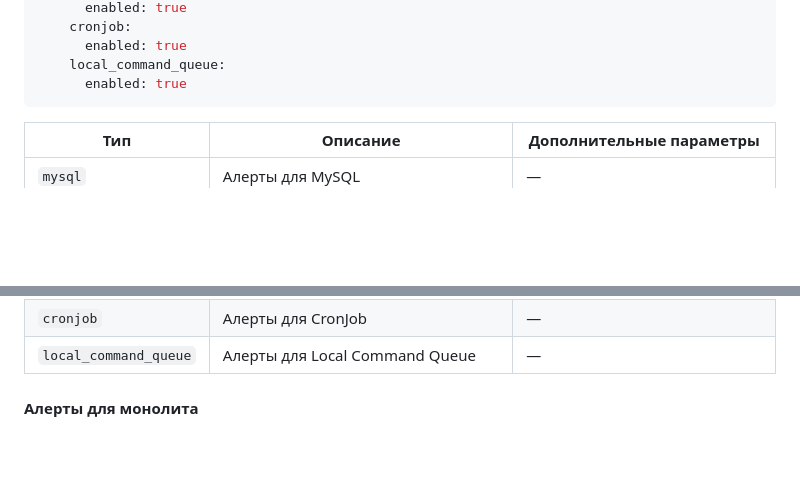
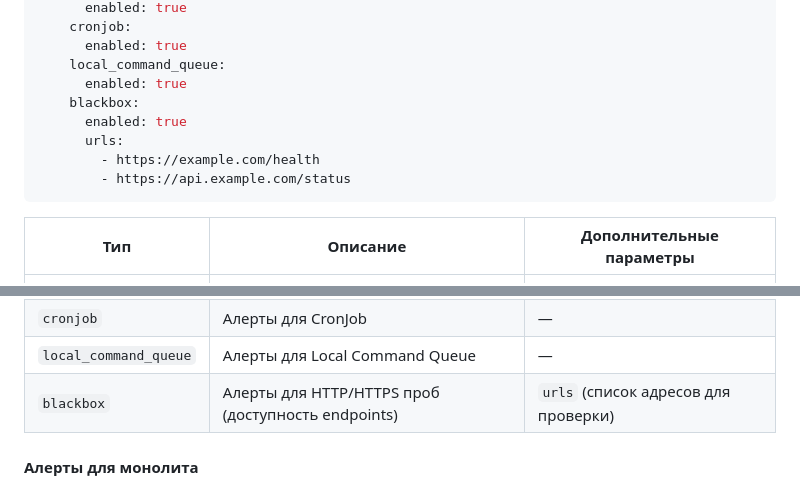
Before and after one commit to dodopizza/infra.idp.public, a Markdown page: docs/dodoappservicemonitor.md, 2 parts joined by grey strips. GitHub-like rendering; blank space fills up the shorter version.

Commit message:
add blackbox description

````diff
--- a/docs/dodoappservicemonitor.md
+++ b/docs/dodoappservicemonitor.md
@@ -91,6 +91,11 @@ spec:
       enabled: true
     local_command_queue:
       enabled: true
+    blackbox:
+      enabled: true
+      urls:
+        - https://example.com/health
+        - https://api.example.com/status
 ```
 
 | Тип | Описание | Дополнительные параметры |
@@ -102,6 +107,7 @@ spec:
 | `pods` | Алерты для подов (restarts, OOM и т.д.) | — |
 | `cronjob` | Алерты для CronJob | — |
 | `local_command_queue` | Алерты для Local Command Queue | — |
+| `blackbox` | Алерты для HTTP/HTTPS проб (доступность endpoints) | `urls` (список адресов для проверки) |
 
 #### Алерты для монолита
 
````
